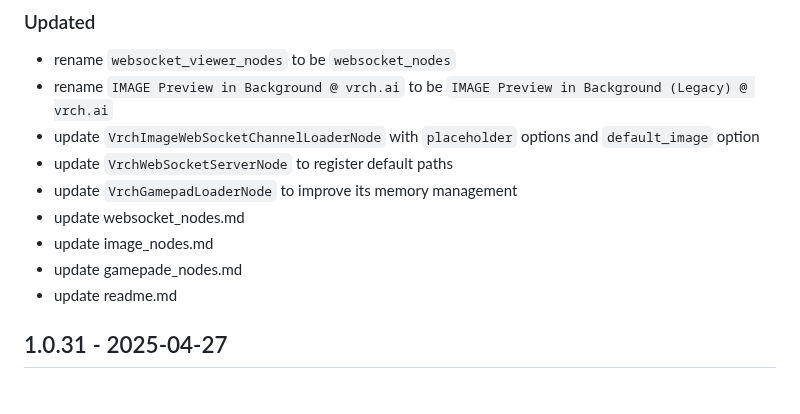
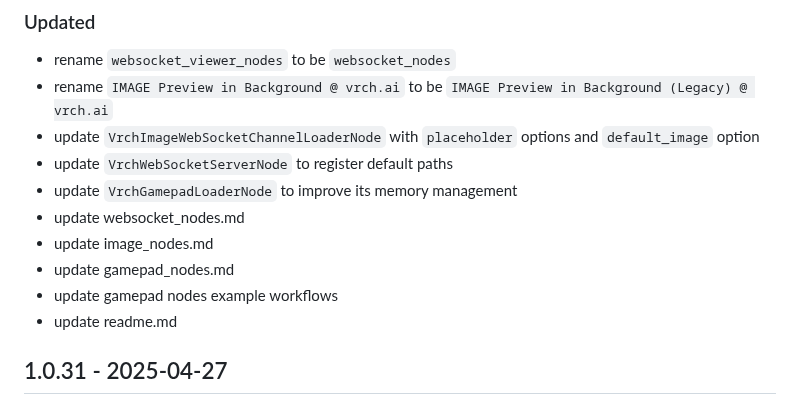
Before and after one commit to VrchStudio/comfyui-web-viewer, a Markdown page: CHANGELOG.md, the part around the change. GitHub-like rendering.

```diff
--- a/CHANGELOG.md
+++ b/CHANGELOG.md
@@ -27,7 +27,8 @@ and this project adheres to [Semantic Versioning](https://semver.org/spec/v2.0.0
 - update `VrchGamepadLoaderNode` to improve its memory management
 - update websocket_nodes.md
 - update image_nodes.md
-- update gamepade_nodes.md
+- update gamepad_nodes.md
+- update gamepad nodes example workflows
 - update readme.md
 
 ## 1.0.31 - 2025-04-27
```
